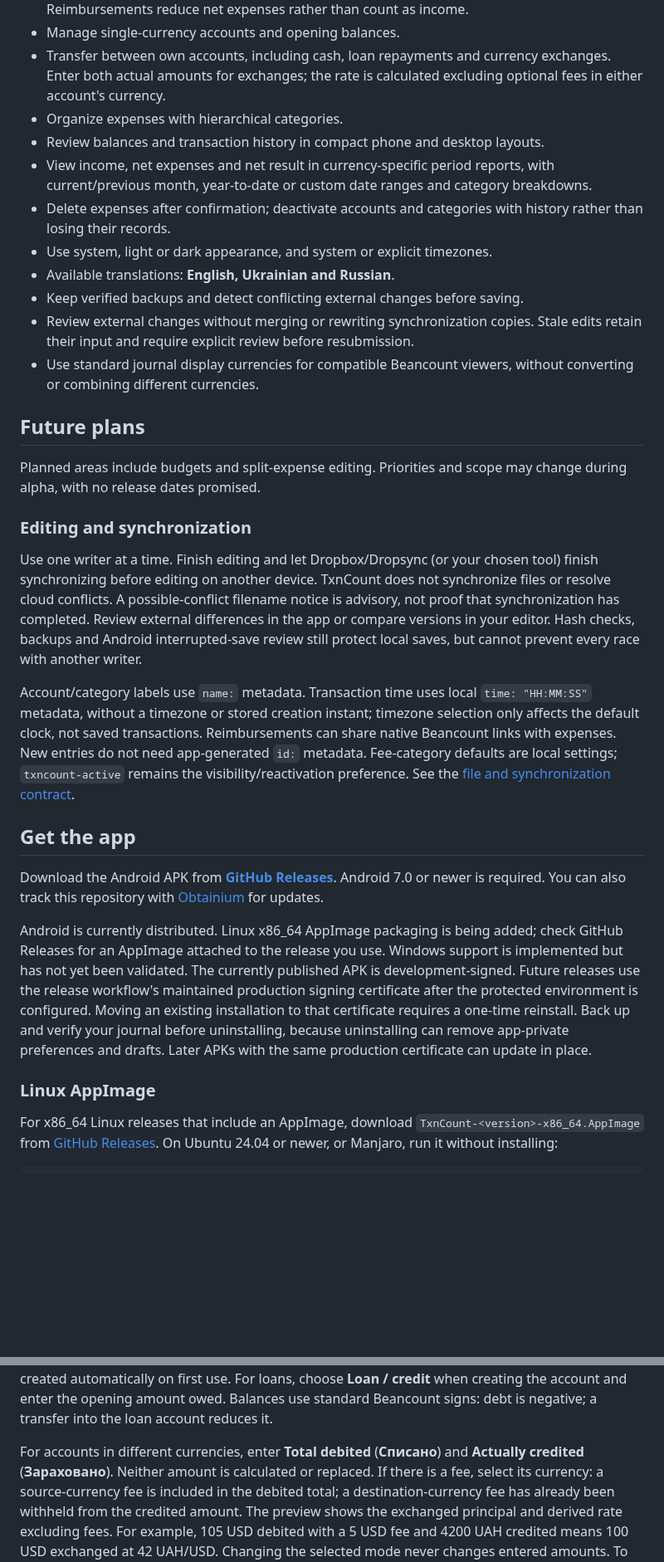
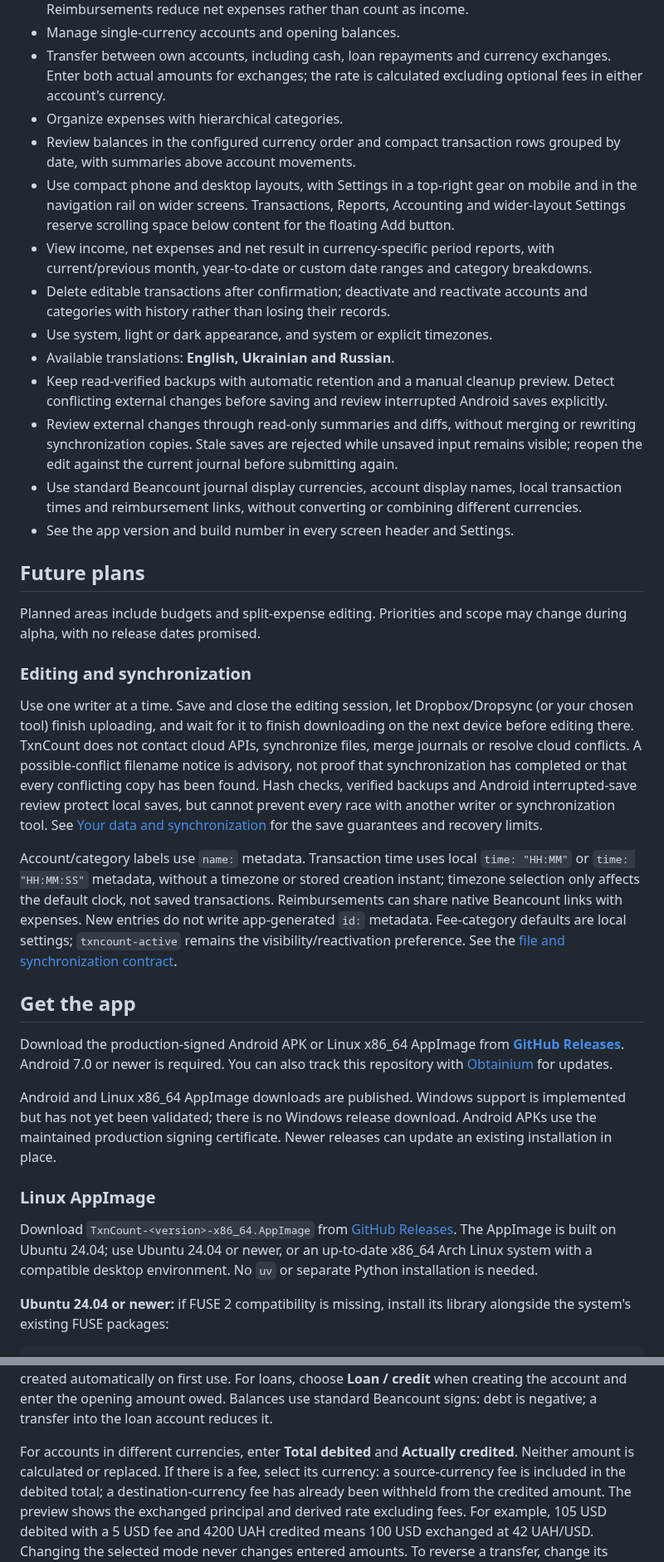
Before and after one commit to pioneer/textmoney, a Markdown page: README.md, 2 parts joined by grey strips. Shown at 83% size. Drawn GitHub-style; blank space fills up the shorter version.

Commit message:
Refresh README documentation and add app screenshots
Co-authored-by: Copilot <223556219+Copilot@users.noreply.github.com>

````diff
--- a/README.md
+++ b/README.md
@@ -21,19 +26,30 @@ TxnCount is being developed with substantial AI assistance.
   exchanges. Enter both actual amounts for exchanges; the rate is calculated
   excluding optional fees in either account's currency.
 - Organize expenses with hierarchical categories.
-- Review balances and transaction history in compact phone and desktop layouts.
+- Review balances in the configured currency order and compact transaction rows
+  grouped by date, with summaries above account movements.
+- Use compact phone and desktop layouts, with Settings in a top-right gear on
+  mobile and in the navigation rail on wider screens. Transactions, Reports,
+  Accounting and wider-layout Settings reserve scrolling space below content
+  for the floating Add button.
 - View income, net expenses and net result in currency-specific period reports,
   with current/previous month, year-to-date or custom date ranges and category
   breakdowns.
-- Delete expenses after confirmation; deactivate accounts and categories with
-  history rather than losing their records.
+- Delete editable transactions after confirmation; deactivate and reactivate
+  accounts and categories with history rather than losing their records.
 - Use system, light or dark appearance, and system or explicit timezones.
 - Available translations: **English, Ukrainian and Russian**.
-- Keep verified backups and detect conflicting external changes before saving.
-- Review external changes without merging or rewriting synchronization copies.
-  Stale edits retain their input and require explicit review before resubmission.
-- Use standard journal display currencies for compatible Beancount viewers,
-  without converting or combining different currencies.
+- Keep read-verified backups with automatic retention and a manual cleanup
+  preview. Detect conflicting external changes before saving and review
+  interrupted Android saves explicitly.
+- Review external changes through read-only summaries and diffs, without merging
+  or rewriting synchronization copies. Stale saves are rejected while unsaved
+  input remains visible; reopen the edit against the current journal before
+  submitting again.
+- Use standard Beancount journal display currencies, account display names, local
+  transaction times and reimbursement links, without converting or combining
+  different currencies.
+- See the app version and build number in every screen header and Settings.
 
 ## Future plans
 
@@ -42,42 +58,46 @@ may change during alpha, with no release dates promised.
 
 ### Editing and synchronization
 
-Use one writer at a time. Finish editing and let Dropbox/Dropsync (or your
-chosen tool) finish synchronizing before editing on another device. TxnCount
-does not synchronize files or resolve cloud conflicts. A possible-conflict
-filename notice is advisory, not proof that synchronization has completed.
-Review external differences in the app or compare versions in your editor.
-Hash checks, backups and Android interrupted-save review still protect local
-saves, but cannot prevent every race with another writer.
+Use one writer at a time. Save and close the editing session, let
+Dropbox/Dropsync (or your chosen tool) finish uploading, and wait for it to finish
+downloading on the next device before editing there. TxnCount does not contact
+cloud APIs, synchronize files, merge journals or resolve cloud conflicts.
+A possible-conflict filename notice is advisory, not proof that synchronization
+has completed or that every conflicting copy has been found.
+Hash checks, verified backups and Android interrupted-save review protect local
+saves, but cannot prevent every race with another writer or synchronization tool.
+See [Your data and synchronization](#your-data-and-synchronization) for the
+save guarantees and recovery limits.
 
 Account/category labels use `name:` metadata. Transaction time uses local
-`time: "HH:MM:SS"` metadata, without a timezone or stored creation instant;
-timezone selection only affects the default clock, not saved transactions.
+`time: "HH:MM"` or `time: "HH:MM:SS"` metadata, without a timezone or stored
+creation instant; timezone selection only affects the default clock, not saved transactions.
 Reimbursements can share native Beancount links with expenses. New entries do
-not need app-generated `id:` metadata. Fee-category defaults are local settings;
+not write app-generated `id:` metadata. Fee-category defaults are local settings;
 `txncount-active` remains the visibility/reactivation preference.
 See the [file and synchronization contract](docs/synchronization.md).
 
 ## Get the app
 
-Download the Android APK from **[GitHub Releases](https://github.com/pioneer/txncount/releases/latest)**.
+Download the production-signed Android APK or Linux x86_64 AppImage from
+**[GitHub Releases](https://github.com/pioneer/txncount/releases/latest)**.
 Android 7.0 or newer is required. You can also track this repository with
 [Obtainium](https://github.com/ImranR98/Obtainium) for updates.
 
-Android is currently distributed. Linux x86_64 AppImage packaging is being
-added; check GitHub Releases for an AppImage attached to the release you use.
-Windows support is implemented but has not yet been validated.
-The currently published APK is development-signed. Future releases use the
-release workflow's maintained production signing certificate after the
-protected environment is configured. Moving an existing installation to that
-certificate requires a one-time reinstall. Back up and verify your journal
-before uninstalling, because uninstalling can remove app-private preferences
-and drafts. Later APKs with the same production certificate can update in place.
+Android and Linux x86_64 AppImage downloads are published. Windows support is
+implemented but has not yet been validated; there is no Windows release download.
+Android APKs use the maintained production signing certificate. Newer releases
+can update an existing installation in place.
 
 ### Linux AppImage
 
-For x86_64 Linux releases that include an AppImage, download
-`TxnCount-<version>-x86_64.AppImage` from [GitHub Releases](https://github.com/pioneer/txncount/releases).
-On Ubuntu 24.04 or newer, or Manjaro, run it without installing:
+Download `TxnCount-<version>-x86_64.AppImage` from
+[GitHub Releases](https://github.com/pioneer/txncount/releases).
+The AppImage is built on Ubuntu 24.04; use Ubuntu 24.04 or newer, or an up-to-date
+x86_64 Arch Linux system with a compatible desktop environment. No `uv` or
+separate Python installation is needed.
+
+**Ubuntu 24.04 or newer:** if FUSE 2 compatibility is missing, install its library
+alongside the system's existing FUSE packages:
 
 ```sh
@@ -123,8 +159,8 @@ For loans, choose **Loan / credit** when creating the account and enter the
 opening amount owed. Balances use standard Beancount signs: debt is negative;
 a transfer into the loan account reduces it.
 
-For accounts in different currencies, enter **Total debited** (**Списано**) and
-**Actually credited** (**Зараховано**). Neither amount is calculated or replaced.
+For accounts in different currencies, enter **Total debited** and
+**Actually credited**. Neither amount is calculated or replaced.
 If there is a fee, select its currency: a source-currency fee is included in the
 debited total; a destination-currency fee has already been withheld from the
 credited amount. The preview shows the exchanged principal and derived rate
````
Also changed, not shown: other parts of README.md (+124 -27 lines), docs/screenshots/expense-mobile.png (added), docs/screenshots/home-desktop.png (added), docs/screenshots/reports-desktop.png (added).
